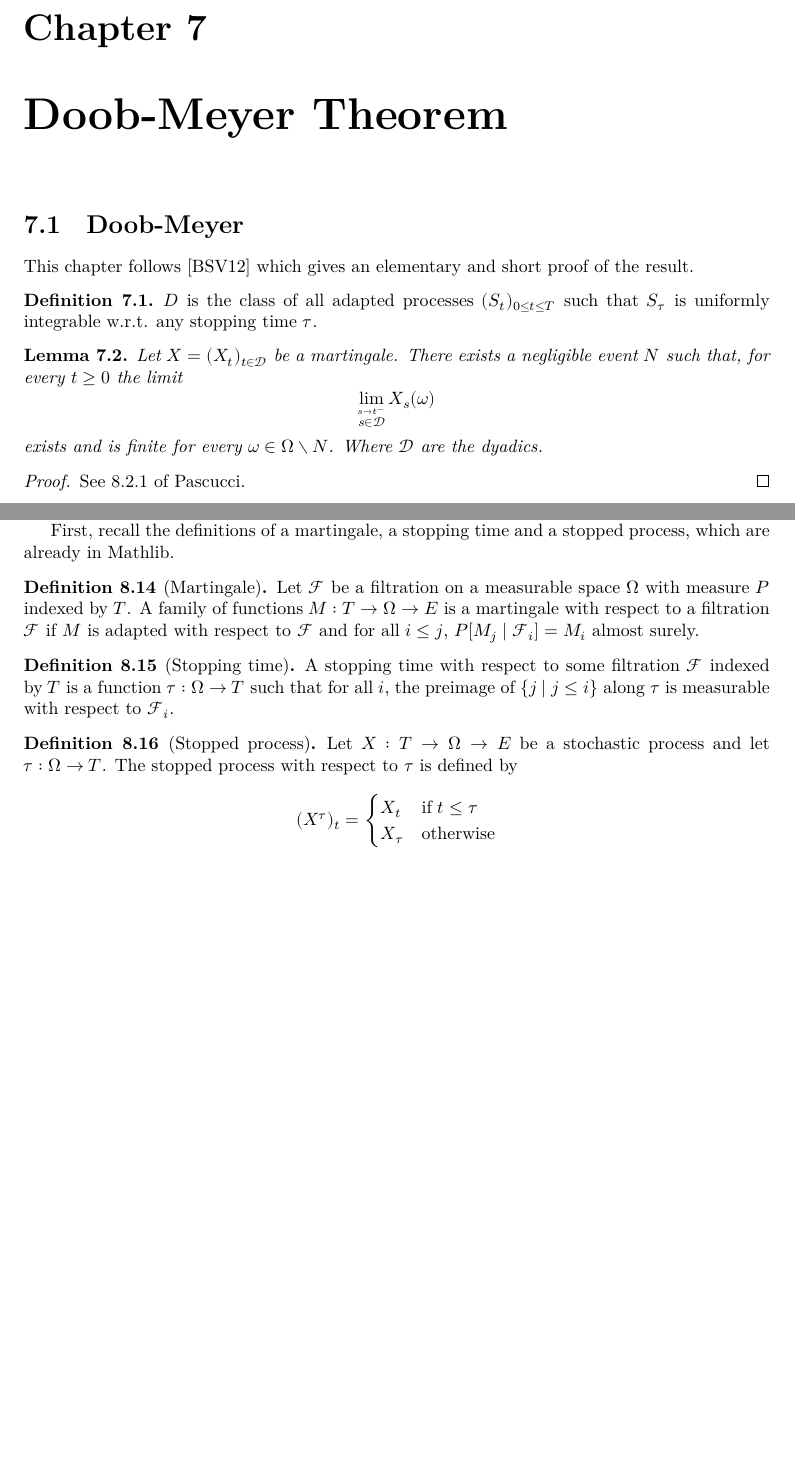
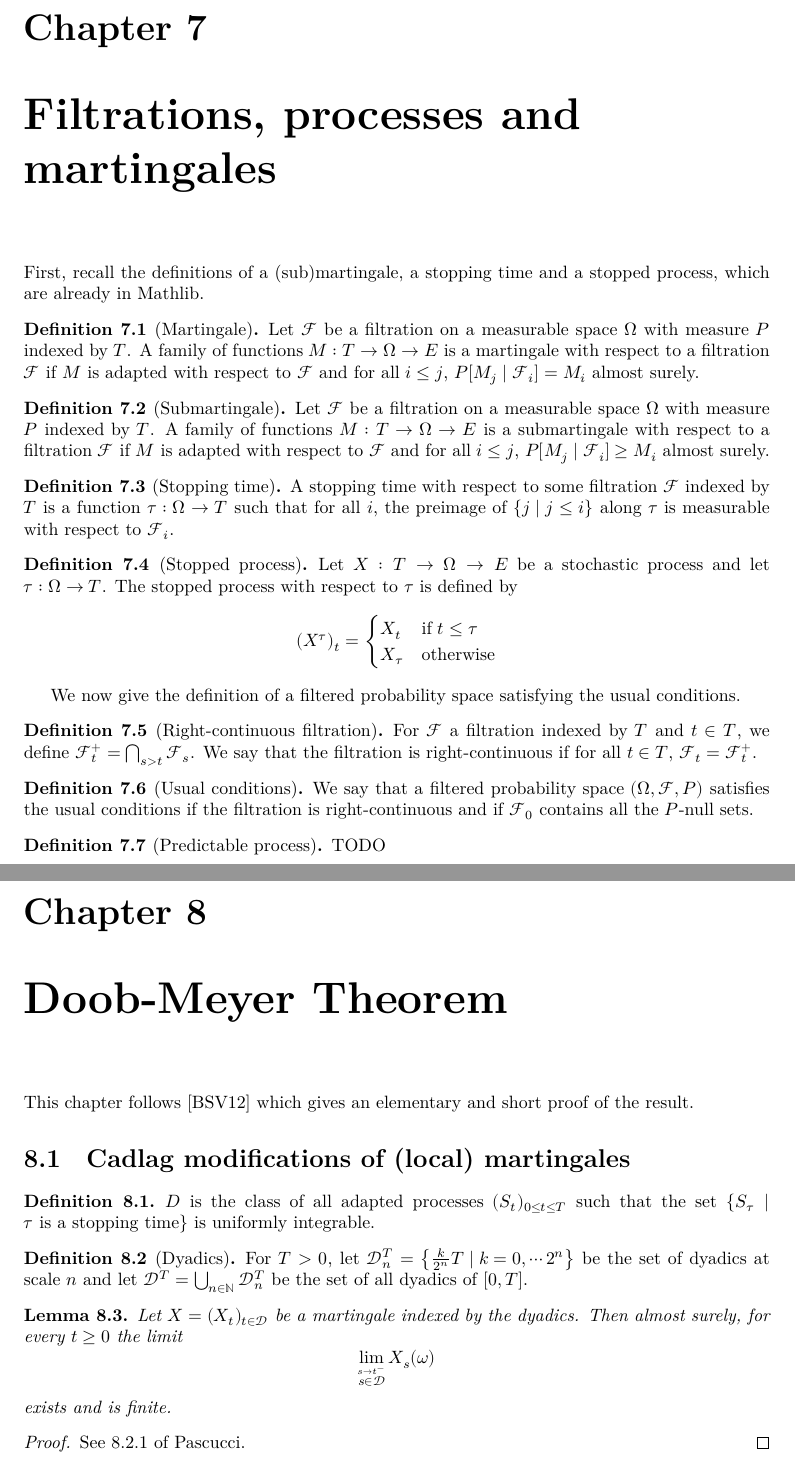
Before and after one commit to RemyDegenne/brownian-motion, a LaTeX thesis (blueprint/src/print.tex, which reads blueprint/src/chapters/doob_meyer.tex, blueprint/src/chapters/filtration_martingale.tex, blueprint/src/chapters/stochastic_integral.tex): two parts of pages 45 and 54 of 58 before the commit and two parts of pages 45 and 46 of 59 after it, joined at a grey line, cut so that both start at the same text, the shorter picture padded with empty space. Compiled offline with XeLaTeX.

Commit message:
review the DM chapter

```diff
--- a/blueprint/src/chapters/doob_meyer.tex
+++ b/blueprint/src/chapters/doob_meyer.tex
@@ -2,24 +2,39 @@
 \label{chap:doob_meyer}
 
 
-\section{Doob-Meyer}
-
 This chapter follows \cite{Beiglböck_Schachermayer_Veliyev_2012}
 which gives an elementary and short proof of the result.
+
+
+
+\section{Cadlag modifications of (local) martingales}
+
+
+
 \begin{definition}\label{def:Doob_Meyer_class}
-$D$ is the class of all adapted processes $(S_t )_{0\leq t\leq T}$ such that $S_\tau$ is uniformly integrable w.r.t. any stopping time $\tau$.
+  \uses{def:IsStoppingTime}
+$D$ is the class of all adapted processes $(S_t)_{0\leq t\leq T}$ such that the set $\{S_\tau \mid \tau \text{ is a stopping time}\}$ is uniformly integrable.
 \end{definition}
 
+
+\begin{definition}[Dyadics]\label{def:dyadics}
+For $T>0$, let $\mathcal{D}_n^T = \left\lbrace \frac{k}{2^n}T \mid k=0,\cdots 2^n\right\rbrace$ be the set of dyadics at scale $n$ and let $\mathcal{D}^T=\bigcup_{n\in\mathbb{N}}\mathcal{D}_n^T$ be the set of all dyadics of $[0,T]$.
+\end{definition}
+
+
 \begin{lemma}\label{lem:martingale_exists_dyadic_limit_left}
-  Let $X=(X_t)_{t\in\mathcal{D}}$ be a martingale. There exists a negligible event $N$ such that, for every $t\geq 0$ the limit
+  \uses{def:dyadics, def:Martingale}
+  Let $X=(X_t)_{t\in\mathcal{D}}$ be a martingale indexed by the dyadics. Then almost surely, for every $t\geq 0$ the limit
   $$
   \lim_{\stackrel{s\rightarrow t^-}{s\in\mathcal{D}}}X_s(\omega)
   $$
-  exists and is finite for every $\omega\in\Omega\setminus N$. Where $\mathcal{D}$ are the dyadics.
+  exists and is finite.
 \end{lemma}
+
 \begin{proof}
   See 8.2.1 of Pascucci.
 \end{proof}
 
+
 \begin{lemma}\label{lem:martingale_exists_dyadic_limit_right}
-  Let $X=(X_t)_{t\in\mathcal{D}}$ be a martingale. There exists a negligible event $N$ such that, for every $t\geq 0$ the limit
+  \uses{def:dyadics, def:Martingale}
--- /dev/null
+++ b/blueprint/src/chapters/filtration_martingale.tex
@@ -0,0 +1,61 @@
+\chapter{{Filtrations, processes and martingales}}\label{chap:filtration_martingale}
+
+
+First, recall the definitions of a (sub)martingale, a stopping time and a stopped process, which are already in Mathlib.
+
+
+\begin{definition}[Martingale]\label{def:Martingale}
+  \mathlibok
+  \lean{MeasureTheory.Martingale}
+Let $\mathcal{F}$ be a filtration on a measurable space $\Omega$ with measure $P$ indexed by $T$.
+A family of functions $M : T \to \Omega \to E$ is a martingale with respect to a filtration $\mathcal{F}$ if $M$ is adapted with respect to $\mathcal{F}$ and for all $i \le j$, $P[M_j \mid \mathcal{F}_i] = M_i$ almost surely.
+\end{definition}
+
+
+\begin{definition}[Submartingale]\label{def:Submartingale}
+  \mathlibok
+  \lean{MeasureTheory.Submartingale}
+Let $\mathcal{F}$ be a filtration on a measurable space $\Omega$ with measure $P$ indexed by $T$.
+A family of functions $M : T \to \Omega \to E$ is a submartingale with respect to a filtration $\mathcal{F}$ if $M$ is adapted with respect to $\mathcal{F}$ and for all $i \le j$, $P[M_j \mid \mathcal{F}_i] \ge M_i$ almost surely.
+\end{definition}
+
+
+\begin{definition}[Stopping time]\label{def:IsStoppingTime}
+  \mathlibok
+  \lean{MeasureTheory.IsStoppingTime}
+A stopping time with respect to some filtration $\mathcal{F}$ indexed by $T$ is a function $\tau : \Omega \to T$ such that for all $i$, the preimage of $\{j \mid j \le i\}$ along $\tau$ is measurable with respect to $\mathcal{F}_i$.
+\end{definition}
+
+
+\begin{definition}[Stopped process]\label{def:stoppedProcess}
+  \mathlibok
+  \lean{MeasureTheory.stoppedProcess}
+Let $X : T \to \Omega \to E$ be a stochastic process and let $\tau : \Omega \to T$.
+The stopped process with respect to $\tau$ is defined by
+\begin{align*}
+  (X^{\tau})_t = \begin{cases}
+    X_t & \text{if } t \le \tau \\
+    X_{\tau} & \text{otherwise}
+  \end{cases}
+\end{align*}
+\end{definition}
+
+
+We now give the definition of a filtered probability space satisfying the usual conditions.
+
+
+\begin{definition}[Right-continuous filtration]\label{def:rightContinuous}
+For $\mathcal{F}$ a filtration indexed by $T$ and $t \in T$, we define $\mathcal{F}^+_t = \bigcap_{s > t} \mathcal{F}_s$.
+We say that the filtration is right-continuous if for all $t \in T$, $\mathcal{F}_t = \mathcal{F}^+_t$.
+\end{definition}
+
+
+\begin{definition}[Usual conditions]\label{def:usualConditions}
+  \uses{def:rightContinuous}
+We say that a filtered probability space $(\Omega, \mathcal{F}, P)$ satisfies the usual conditions if the filtration is right-continuous and if $\mathcal{F}_0$ contains all the $P$-null sets.
+\end{definition}
+
+
+\begin{definition}[Predictable process]\label{def:predictable}
+TODO
+\end{definition}
--- a/blueprint/src/chapters/stochastic_integral.tex
+++ b/blueprint/src/chapters/stochastic_integral.tex
@@ -170,38 +170,6 @@ In this section, we prove Doob's Lp inequality.
 \section{Square integrable martingales}
 
 In this section, $E$ denotes a complete normed space.
-
-First, recall the definitions of a martingale, a stopping time and a stopped process, which are already in Mathlib.
-
-
-\begin{definition}[Martingale]\label{def:Martingale}
-  \mathlibok
-  \lean{MeasureTheory.Martingale}
-Let $\mathcal{F}$ be a filtration on a measurable space $\Omega$ with measure $P$ indexed by $T$.
-A family of functions $M : T \to \Omega \to E$ is a martingale with respect to a filtration $\mathcal{F}$ if $M$ is adapted with respect to $\mathcal{F}$ and for all $i \le j$, $P[M_j \mid \mathcal{F}_i] = M_i$ almost surely.
-\end{definition}
-
-
-\begin{definition}[Stopping time]\label{def:IsStoppingTime}
-  \mathlibok
-  \lean{MeasureTheory.IsStoppingTime}
-A stopping time with respect to some filtration $\mathcal{F}$ indexed by $T$ is a function $\tau : \Omega \to T$ such that for all $i$, the preimage of $\{j \mid j \le i\}$ along $\tau$ is measurable with respect to $\mathcal{F}_i$.
-\end{definition}
-
-
-\begin{definition}[Stopped process]\label{def:stoppedProcess}
-  \mathlibok
-  \lean{MeasureTheory.stoppedProcess}
-Let $X : T \to \Omega \to E$ be a stochastic process and let $\tau : \Omega \to T$.
-The stopped process with respect to $\tau$ is defined by
-\begin{align*}
-  (X^{\tau})_t = \begin{cases}
-    X_t & \text{if } t \le \tau \\
-    X_{\tau} & \text{otherwise}
-  \end{cases}
-\end{align*}
-\end{definition}
-
 
 \begin{definition}[Square integrable martingales]\label{def:squareIntegrableMartingales}
   \uses{def:Martingale}
```
Also changed, not shown: blueprint/src/content.tex (+1 -0 lines), blueprint/src/chapters/doob_meyer.tex (74 more changed lines), 1 other file.
